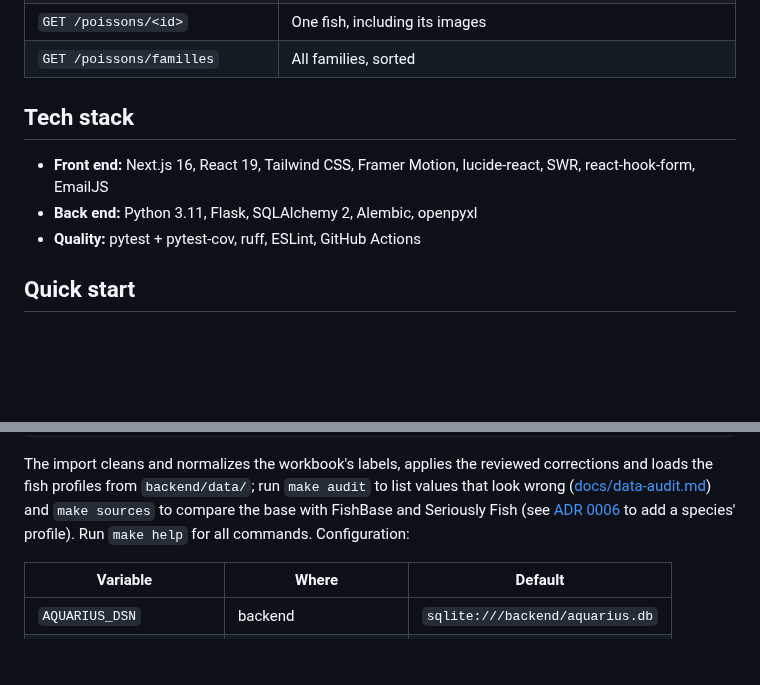
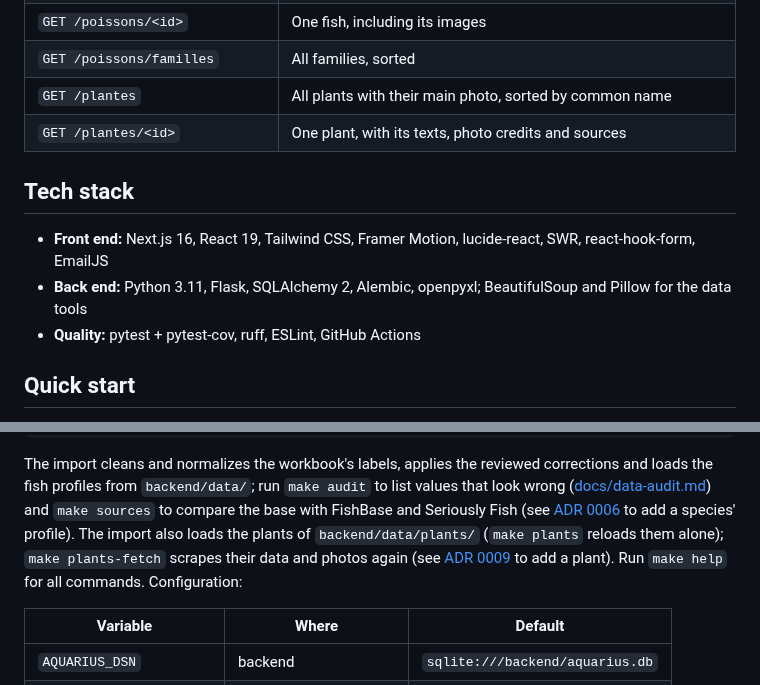
Before and after one commit to TheGreatArthur/aquariusproject, a Markdown page: README.md, 2 parts joined by grey strips. Drawn GitHub-style; blank space fills up the shorter version.

```diff
--- a/README.md
+++ b/README.md
@@ -57,12 +69,14 @@ The data is maintained in an Excel workbook and loaded with `make import`. See t
 | `GET /poissons?famille=<name>` | Fish of one family |
 | `GET /poissons/<id>` | One fish, including its images |
 | `GET /poissons/familles` | All families, sorted |
+| `GET /plantes` | All plants with their main photo, sorted by common name |
+| `GET /plantes/<id>` | One plant, with its texts, photo credits and sources |
 
 ## Tech stack
 
 - **Front end:** Next.js 16, React 19, Tailwind CSS, Framer Motion, lucide-react, SWR,
   react-hook-form, EmailJS
-- **Back end:** Python 3.11, Flask, SQLAlchemy 2, Alembic, openpyxl
+- **Back end:** Python 3.11, Flask, SQLAlchemy 2, Alembic, openpyxl; BeautifulSoup and Pillow for the data tools
 - **Quality:** pytest + pytest-cov, ruff, ESLint, GitHub Actions
 
 ## Quick start
@@ -87,6 +101,9 @@ The import cleans and normalizes the workbook's labels, applies the reviewed cor
 profiles from `backend/data/`; run `make audit` to list values that look wrong
 ([docs/data-audit.md](docs/data-audit.md)) and `make sources` to compare the base with FishBase and
 Seriously Fish (see [ADR 0006](docs/adr/0006-fish-profiles-and-sources.md) to add a species' profile).
+The import also loads the plants of `backend/data/plants/` (`make plants` reloads them alone); `make plants-fetch`
+scrapes their data and photos again (see [ADR 0009](docs/adr/0009-plants-scraped-data-and-free-photos.md) to add
+a plant).
 Run `make help` for all commands. Configuration:
 
 | Variable | Where | Default |
```
Also changed, not shown: other parts of README.md (+19 -3 lines), CHANGELOG.md (+11 -0 lines), docs/adr/0009-plants-scraped-data-and-free-photos.md (added, +66 -0 lines), docs/screenshots/plant-detail.png (added), docs/screenshots/plant-list.png (added).
